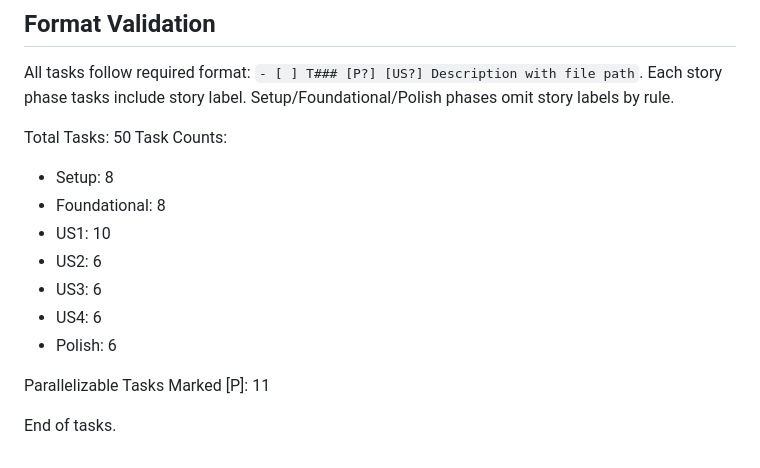
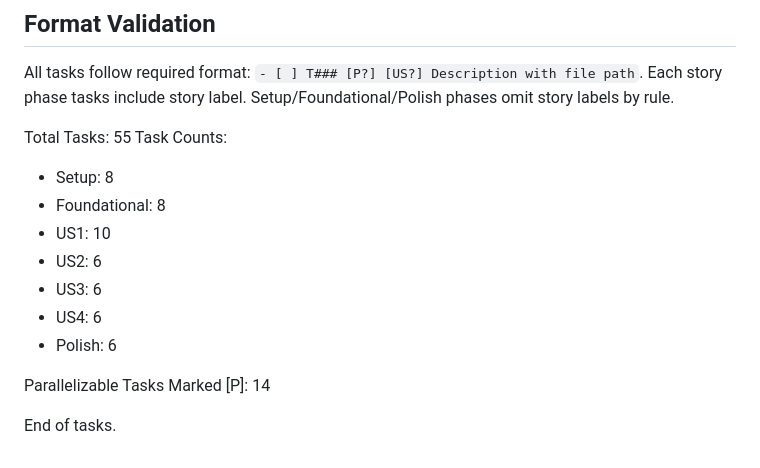
Before and after one commit to KaiWalter/familyboard-nodejs, a Markdown page: specs/001-photo-calendar-spa/tasks.md, the part around the change printed below. Drawn GitHub-style.

```diff
--- a/specs/001-photo-calendar-spa/tasks.md
+++ b/specs/001-photo-calendar-spa/tasks.md
@@ -119,7 +123,7 @@ Complete Phase 3 (US1) with placeholder event data and basic styling; deploy kio
 ## Format Validation
 All tasks follow required format: `- [ ] T### [P?] [US?] Description with file path`. Each story phase tasks include story label. Setup/Foundational/Polish phases omit story labels by rule.
 
-Total Tasks: 50
+Total Tasks: 55
 Task Counts:
 - Setup: 8
 - Foundational: 8
@@ -129,6 +133,6 @@ Task Counts:
 - US4: 6
 - Polish: 6
 
-Parallelizable Tasks Marked [P]: 11
+Parallelizable Tasks Marked [P]: 14
 
 End of tasks.
```
Also changed, not shown: other parts of specs/001-photo-calendar-spa/tasks.md (+8 -4 lines), specs/001-photo-calendar-spa/spec.md (+6 -5 lines).
